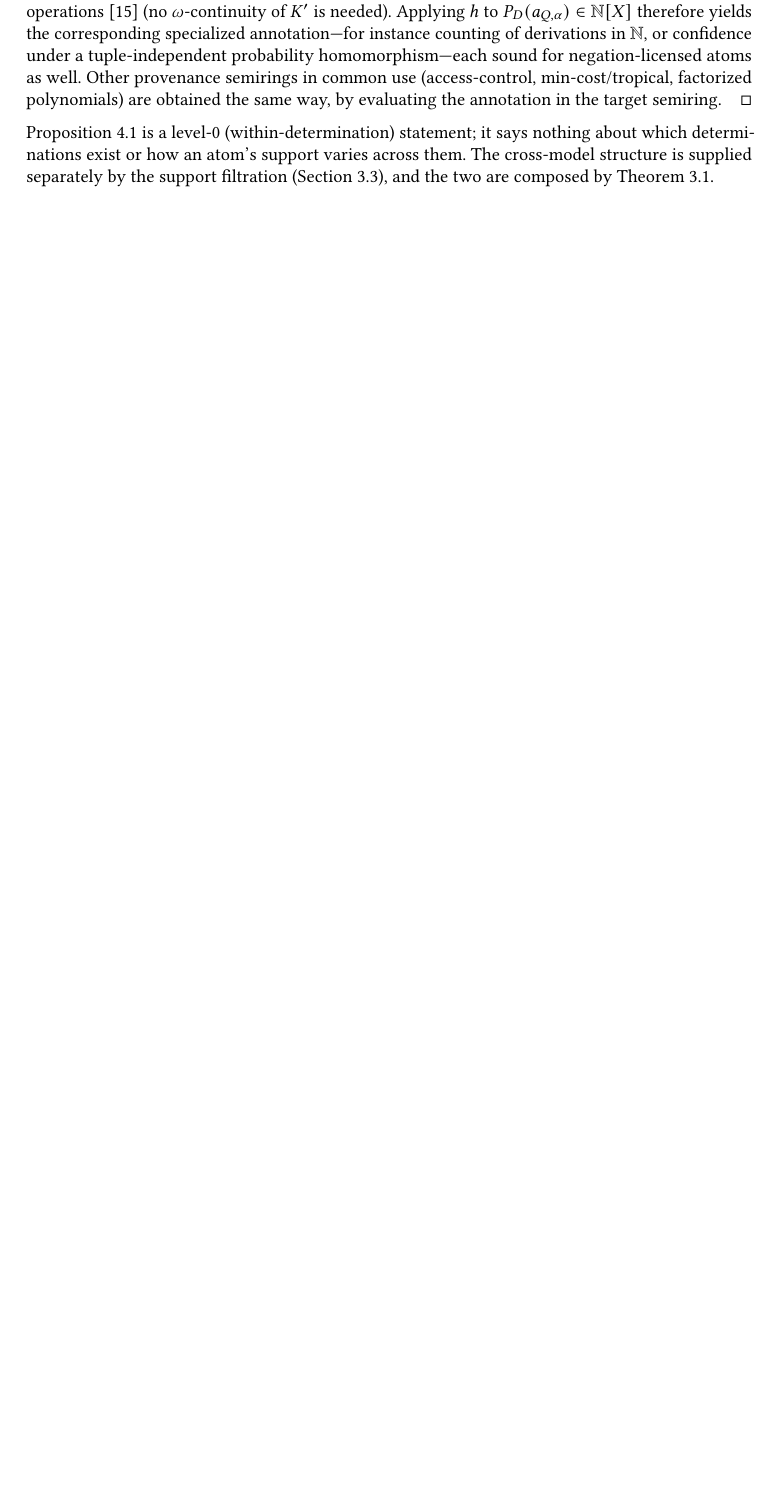
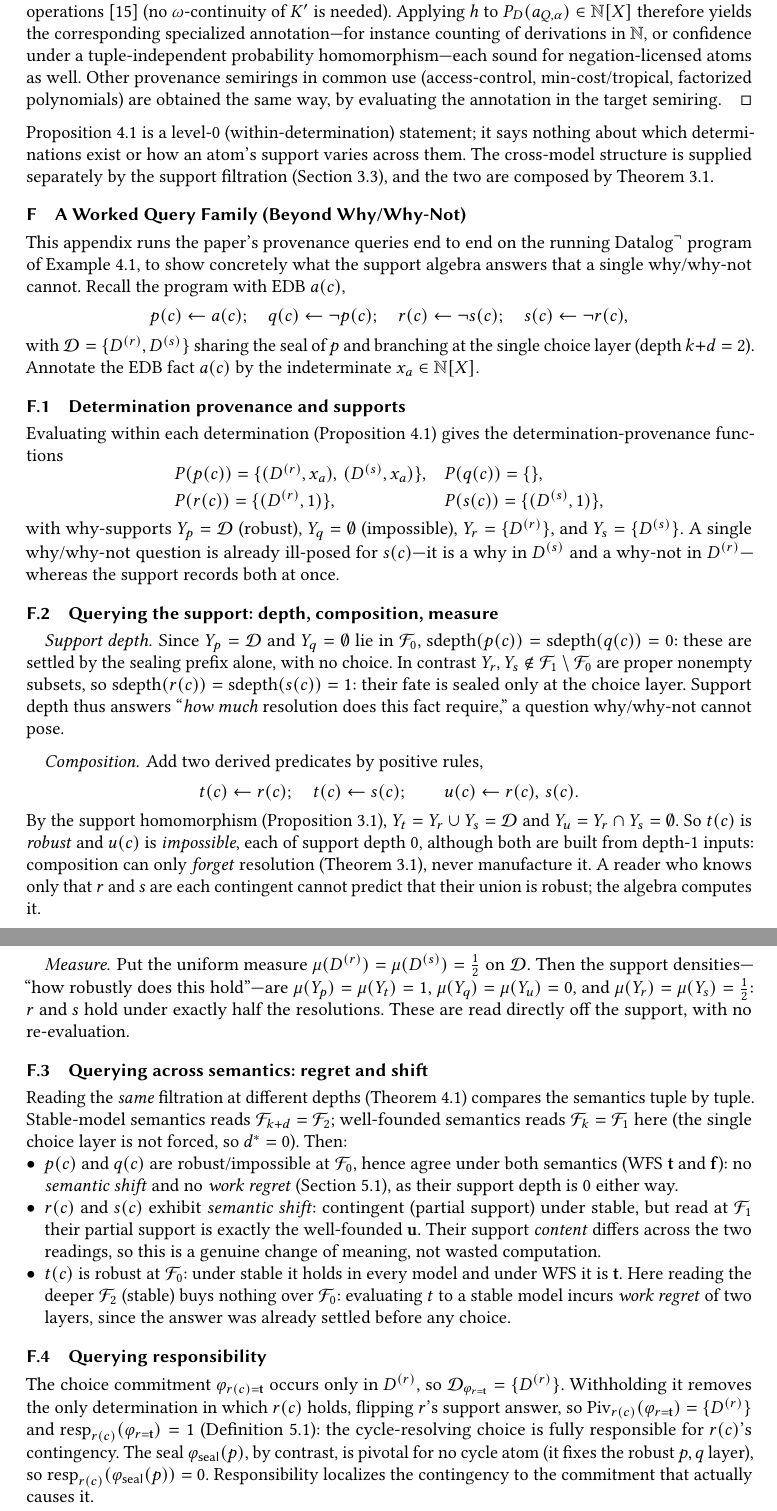
Before and after one commit to jhellerstein/provenance, a LaTeX paper (main.tex, which reads app-worked-queries.tex): part of page 25 of 26 before the commit and two parts of pages 25 and 26 of 28 after it, the two joined at a grey line, cut so that both start at the same text, the shorter picture padded with empty space. Compiled offline with pdfLaTeX.

Commit message:
Add worked 'beyond why/why-not' query appendix
New appendix app-worked-queries.tex runs the full query family end to end on the
Datalog running example (Example ex:datalog): determination provenance and
why-supports; support depth (p,q at depth 0; r,s at depth 1); composition
(t = r OR s robust, u = r AND s impossible -- two depth-1 inputs yielding
depth-0 outputs, illustrating that composition only forgets resolution); support
density under a uniform measure; cross-semantics comparison (stable at F_2 vs
WFS at F_1) illustrating work regret vs. semantic shift; responsibility
(resp_{r}(choice r=t) = 1, resp_{r}(seal p) = 0); and the re-enabled
K-provenance specializations (counting/probability/access-control) on
negation-licensed atoms. All numbers consistent with D = {D^(r), D^(s)}.

Wired into all three drivers after app-datalog-proofs; added a one-line body
pointer from sec-consequences. Builds clean: main 28pp, main-txn 27pp,
main-both 27pp; no undefined refs/cites.

```diff
--- /dev/null
+++ b/app-worked-queries.tex
@@ -0,0 +1,107 @@
+% ======================================================================
+% app-worked-queries.tex -- a worked "beyond why/why-not" example,
+% running the full query family end-to-end on the Datalog running example.
+% ======================================================================
+\section{A Worked Query Family (Beyond Why/Why-Not)}
+\label{app:worked-queries}
+
+This appendix runs the paper's provenance queries end to end on the running
+$\mbox{Datalog}^\neg$ program of Example~\ref{ex:datalog}, to show concretely
+what the support algebra answers that a single why/why-not cannot. Recall the
+program with EDB $a(c)$,
+\[
+  p(c) \leftarrow a(c); \quad
+  q(c) \leftarrow \neg p(c); \quad
+  r(c) \leftarrow \neg s(c); \quad
+  s(c) \leftarrow \neg r(c),
+\]
+with $\Dets = \{D^{(r)}, D^{(s)}\}$ sharing the seal of $p$ and branching at the
+single choice layer (depth $k{+}d = 2$). Annotate the EDB fact $a(c)$ by the
+indeterminate $x_a \in \mathbb{N}[X]$.
+
+\subsection{Determination provenance and supports}
+
+Evaluating within each determination (Proposition~\ref{prop:kprov-negation})
+gives the determination-provenance functions
+\[
+  \begin{array}{ll}
+    P(p(c)) = \{(D^{(r)}, x_a),\,(D^{(s)}, x_a)\}, &
+    P(q(c)) = \{\}, \\[2pt]
+    P(r(c)) = \{(D^{(r)}, 1)\}, &
+    P(s(c)) = \{(D^{(s)}, 1)\},
+  \end{array}
+\]
+with why-supports $Y_{p} = \Dets$ (robust), $Y_{q} = \emptyset$ (impossible),
+$Y_{r} = \{D^{(r)}\}$, and $Y_{s} = \{D^{(s)}\}$. A single why/why-not question
+is already ill-posed for $s(c)$---it is a why in $D^{(s)}$ and a why-not in
+$D^{(r)}$---whereas the support records both at once.
+
+\subsection{Querying the support: depth, composition, measure}
+
+\paragraph{Support depth.}
+Since $Y_p = \Dets$ and $Y_q = \emptyset$ lie in $\mathcal{F}_0$,
+$\sdepth(p(c)) = \sdepth(q(c)) = 0$: these are settled by the sealing prefix
+alone, with no choice. In contrast $Y_r, Y_s \notin \mathcal{F}_1 \setminus
+\mathcal{F}_0$ are proper nonempty subsets, so $\sdepth(r(c)) = \sdepth(s(c)) =
+1$: their fate is sealed only at the choice layer. Support depth thus answers
+``\emph{how much} resolution does this fact require,'' a question why/why-not
+cannot pose.
+
+\paragraph{Composition.}
+Add two derived predicates by positive rules,
+\[
+  t(c) \leftarrow r(c); \quad t(c) \leftarrow s(c);
+  \qquad u(c) \leftarrow r(c),\, s(c).
+\]
+By the support homomorphism (Proposition~\ref{prop:support-hom}),
+$Y_t = Y_r \cup Y_s = \Dets$ and $Y_u = Y_r \cap Y_s = \emptyset$. So $t(c)$ is
+\emph{robust} and $u(c)$ is \emph{impossible}, each of support depth $0$,
+although both are built from depth-$1$ inputs: composition can only
+\emph{forget} resolution (Theorem~\ref{thm:filtration-respected}), never
+manufacture it. A reader who knows only that $r$ and $s$ are each contingent
+cannot predict that their union is robust; the algebra computes it.
+
+\paragraph{Measure.}
+Put the uniform measure $\mu(D^{(r)}) = \mu(D^{(s)}) = \tfrac12$ on $\Dets$.
+Then the support densities---``how robustly does this hold''---are
+$\mu(Y_p) = \mu(Y_t) = 1$, $\mu(Y_q) = \mu(Y_u) = 0$, and
+$\mu(Y_r) = \mu(Y_s) = \tfrac12$: $r$ and $s$ hold under exactly half the
+resolutions. These are read directly off the support, with no re-evaluation.
+
+\subsection{Querying across semantics: regret and shift}
+
+Reading the \emph{same} filtration at different depths
+(Theorem~\ref{thm:negation-general}) compares the semantics tuple by tuple.
+Stable-model semantics reads $\mathcal{F}_{k+d} = \mathcal{F}_2$; well-founded
+semantics reads $\mathcal{F}_{k} = \mathcal{F}_1$ here (the single choice layer
+is not forced, so $d^\ast = 0$). Then:
+\begin{itemize}[nosep,leftmargin=*]
+  \item $p(c)$ and $q(c)$ are robust/impossible at $\mathcal{F}_0$, hence agree
+        under both semantics (WFS $\mathbf{t}$ and $\mathbf{f}$): no
+        \emph{semantic shift} and no \emph{work regret}
+        (Section~\ref{sec:regret-shift}), as their support depth is $0$ either
+        way.
+  \item $r(c)$ and $s(c)$ exhibit \emph{semantic shift}: contingent (partial
+        support) under stable, but read at $\mathcal{F}_1$ their partial support
+        is exactly the well-founded $\mathbf{u}$. Their support \emph{content}
+        differs across the two readings, so this is a genuine change of meaning,
+        not wasted computation.
+  \item $t(c)$ is robust at $\mathcal{F}_0$: under stable it holds in every
+        model and under WFS it is $\mathbf{t}$. Here reading the deeper
+        $\mathcal{F}_2$ (stable) buys nothing over $\mathcal{F}_0$: evaluating
+        $t$ to a stable model incurs \emph{work regret} of two layers, since the
+        answer was already settled before any choice.
+\end{itemize}
+
+\subsection{Querying responsibility}
+
+The choice commitment $\varphi_{r(c)=\mathbf{t}}$ occurs only in $D^{(r)}$, so
+$\Dets_{\varphi_{r=\mathbf{t}}} = \{D^{(r)}\}$. Withholding it removes the only
+determination in which $r(c)$ holds, flipping $r$'s support answer, so
+$\operatorname{Piv}_{r(c)}(\varphi_{r=\mathbf{t}}) = \{D^{(r)}\}$ and
+$\operatorname{resp}_{r(c)}(\varphi_{r=\mathbf{t}}) = 1$
+(Definition~\ref{def:responsibility}): the cycle-resolving choice is fully
+responsible for $r(c)$'s contingency. The seal $\varphi_{\seal}(p)$, by
+contrast, is pivotal for no cycle atom (it fixes the robust $p,q$ layer), so
+$\operatorname{resp}_{r(c)}(\varphi_{\seal}(p)) = 0$. Responsibility localizes
+the contingency to the commitment that actually causes it.
```
Also changed, not shown: main-both.tex (+1 -0 lines), main-datalog.tex (+1 -0 lines), main-txn.tex (+1 -0 lines), main.tex (+1 -0 lines), sec-consequences.tex (+3 -0 lines), app-worked-queries.tex (16 more changed lines).
